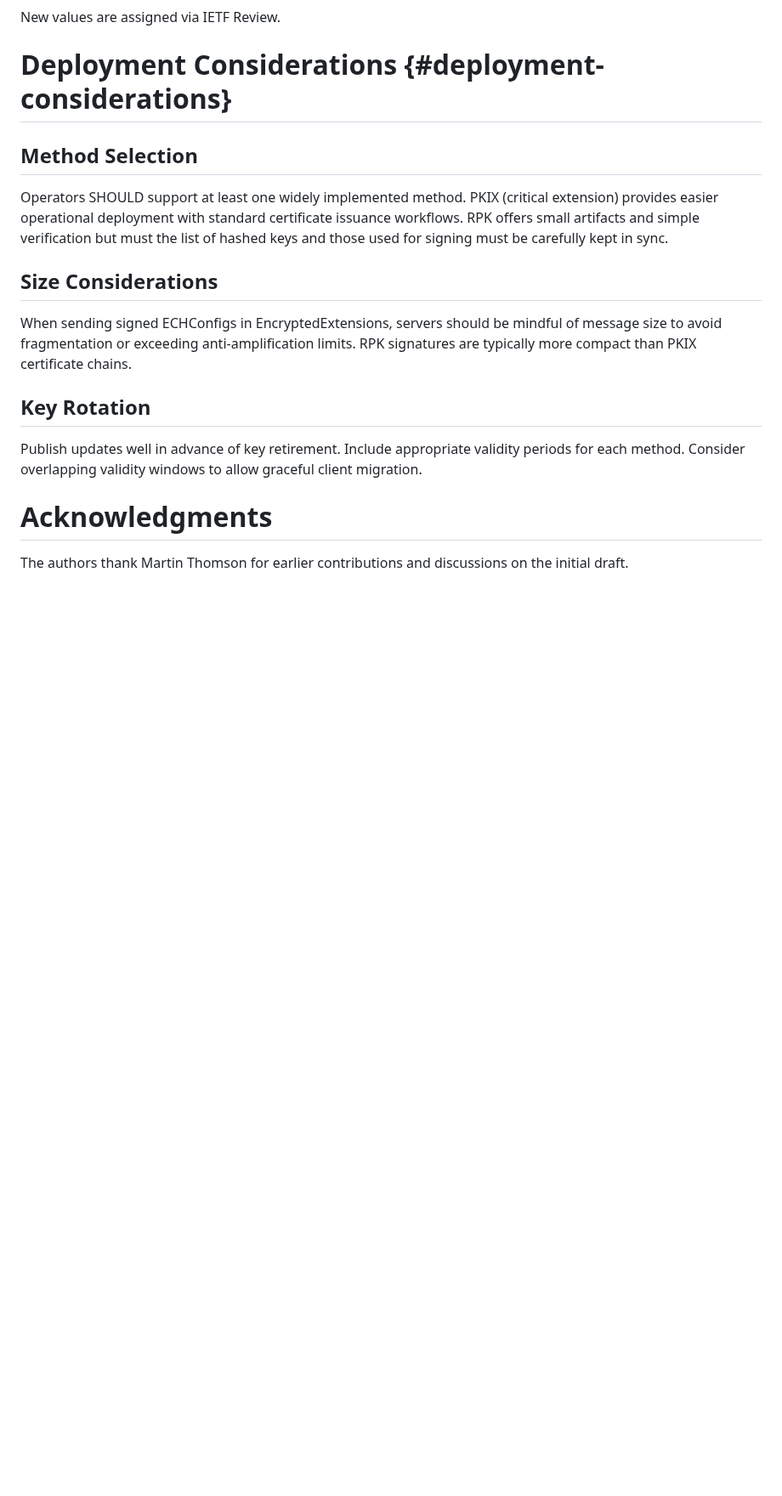
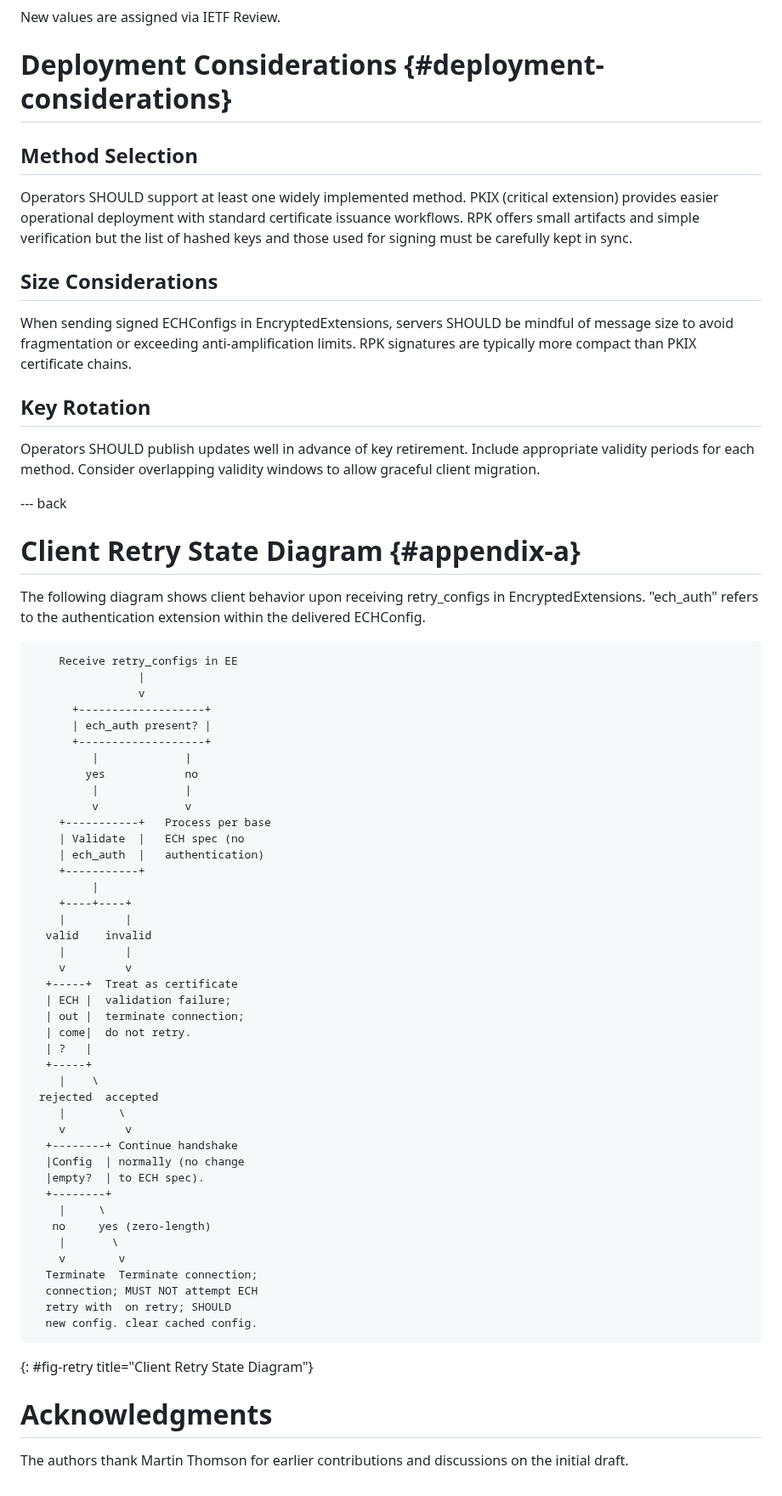
Before and after one commit to grittygrease/draft-sullivan-tls-signed-ech-updates, a Markdown page: draft-sullivan-tls-signed-ech-updates.md, the part around one of its changes. Shown at 85% size. Drawn GitHub-style; blank space fills up the shorter version.

```diff
--- a/draft-sullivan-tls-signed-ech-updates.md
+++ b/draft-sullivan-tls-signed-ech-updates.md
@@ -398,16 +715,84 @@ New values are assigned via IETF Review.
 
 ## Method Selection
 
-Operators SHOULD support at least one widely implemented method. PKIX (critical extension) provides easier operational deployment with standard certificate issuance workflows. RPK offers small artifacts and simple verification but must the list of hashed keys and those used for signing must be carefully kept in sync.
+Operators SHOULD support at least one widely implemented
+method.  PKIX (critical extension) provides easier
+operational deployment with standard certificate issuance
+workflows.  RPK offers small artifacts and simple
+verification but the list of hashed keys and those used for
+signing must be carefully kept in sync.
 
 ## Size Considerations
 
-When sending signed ECHConfigs in EncryptedExtensions, servers should be mindful of message size to avoid fragmentation or exceeding anti-amplification limits. RPK signatures are typically more compact than PKIX certificate chains.
+When sending signed ECHConfigs in EncryptedExtensions,
+servers SHOULD be mindful of message size to avoid
+fragmentation or exceeding anti-amplification limits.  RPK
+signatures are typically more compact than PKIX certificate
+chains.
 
 ## Key Rotation
 
-Publish updates well in advance of key retirement. Include appropriate validity periods for each method. Consider overlapping validity windows to allow graceful client migration.
+Operators SHOULD publish updates well in advance of key
+retirement.  Include appropriate validity periods for each
+method.  Consider overlapping validity windows to allow
+graceful client migration.
+
+--- back
+
+# Client Retry State Diagram {#appendix-a}
+
+The following diagram shows client behavior upon receiving
+retry_configs in EncryptedExtensions.  "ech_auth" refers
+to the authentication extension within the delivered
+ECHConfig.
+
+~~~~
+    Receive retry_configs in EE
+                |
+                v
+      +-------------------+
+      | ech_auth present? |
+      +-------------------+
+         |             |
+        yes            no
+         |             |
+         v             v
+    +-----------+   Process per base
+    | Validate  |   ECH spec (no
+    | ech_auth  |   authentication)
+    +-----------+
+         |
+    +----+----+
+    |         |
+  valid    invalid
+    |         |
+    v         v
+  +-----+  Treat as certificate
+  | ECH |  validation failure;
+  | out |  terminate connection;
+  | come|  do not retry.
+  | ?   |
+  +-----+
+    |    \
+ rejected  accepted
+    |        \
+    v         v
+  +--------+ Continue handshake
+  |Config  | normally (no change
+  |empty?  | to ECH spec).
+  +--------+
+    |     \
+   no     yes (zero-length)
+    |       \
+    v        v
+  Terminate  Terminate connection;
+  connection; MUST NOT attempt ECH
+  retry with  on retry; SHOULD
+  new config. clear cached config.
+~~~~
+{: #fig-retry title="Client Retry State Diagram"}
 
 # Acknowledgments
 
-The authors thank Martin Thomson for earlier contributions and discussions on the initial draft.
+The authors thank Martin Thomson for earlier contributions
+and discussions on the initial draft.
```
Also changed, not shown: other parts of draft-sullivan-tls-signed-ech-updates.md (+458 -141 lines).
